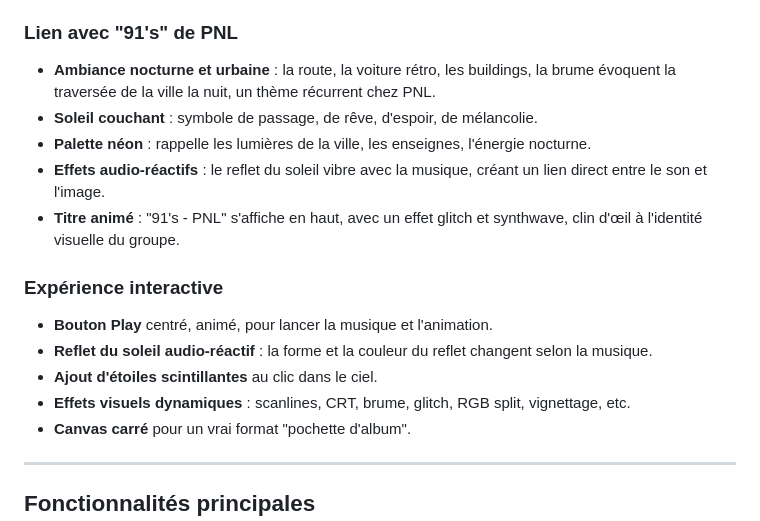
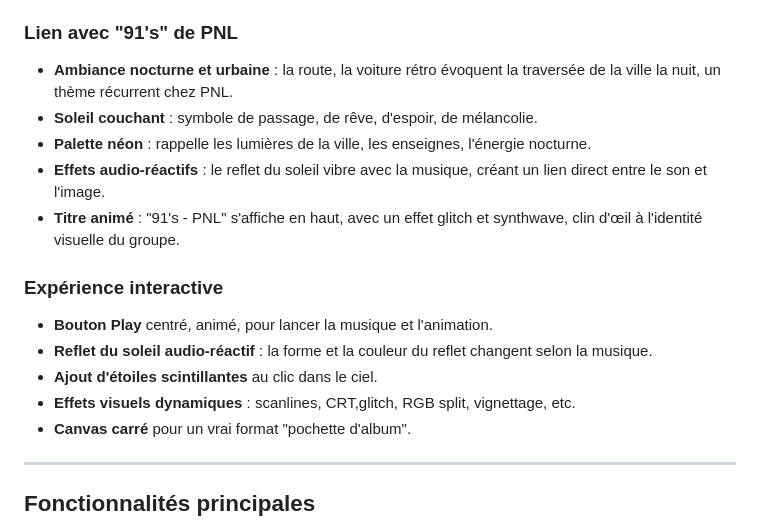
Before and after one commit to guigzlsx/Rendu-Creative-development, a Markdown page: README.md, the part around the change. GitHub-like rendering.

```diff
--- a/README.md
+++ b/README.md
@@ -29,7 +29,7 @@ Le synthwave est un courant artistique qui s'inspire de la pop culture des anné
 Ce style évoque la nostalgie, la rêverie, l'évasion et la modernité, des thèmes chers à PNL et particulièrement présents dans "91's" (références à la banlieue, à l'enfance, à l'ascension, à la nuit, à l'introspection).
 
 ### Lien avec "91's" de PNL
-- **Ambiance nocturne et urbaine** : la route, la voiture rétro, les buildings, la brume évoquent la traversée de la ville la nuit, un thème récurrent chez PNL.
+- **Ambiance nocturne et urbaine** : la route, la voiture rétro évoquent la traversée de la ville la nuit, un thème récurrent chez PNL.
 - **Soleil couchant** : symbole de passage, de rêve, d'espoir, de mélancolie.
 - **Palette néon** : rappelle les lumières de la ville, les enseignes, l'énergie nocturne.
 - **Effets audio-réactifs** : le reflet du soleil vibre avec la musique, créant un lien direct entre le son et l'image.
@@ -39,7 +39,7 @@ Ce style évoque la nostalgie, la rêverie, l'évasion et la modernité, des th
 - **Bouton Play** centré, animé, pour lancer la musique et l'animation.
 - **Reflet du soleil audio-réactif** : la forme et la couleur du reflet changent selon la musique.
 - **Ajout d'étoiles scintillantes** au clic dans le ciel.
-- **Effets visuels dynamiques** : scanlines, CRT, brume, glitch, RGB split, vignettage, etc.
+- **Effets visuels dynamiques** : scanlines, CRT,glitch, RGB split, vignettage, etc.
 - **Canvas carré** pour un vrai format "pochette d'album".
 
 ---
```
